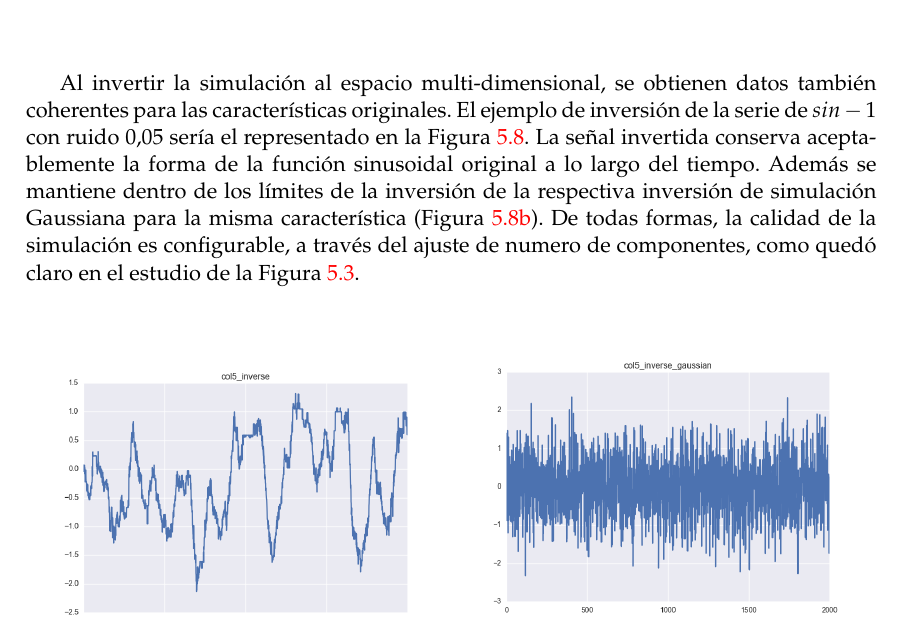
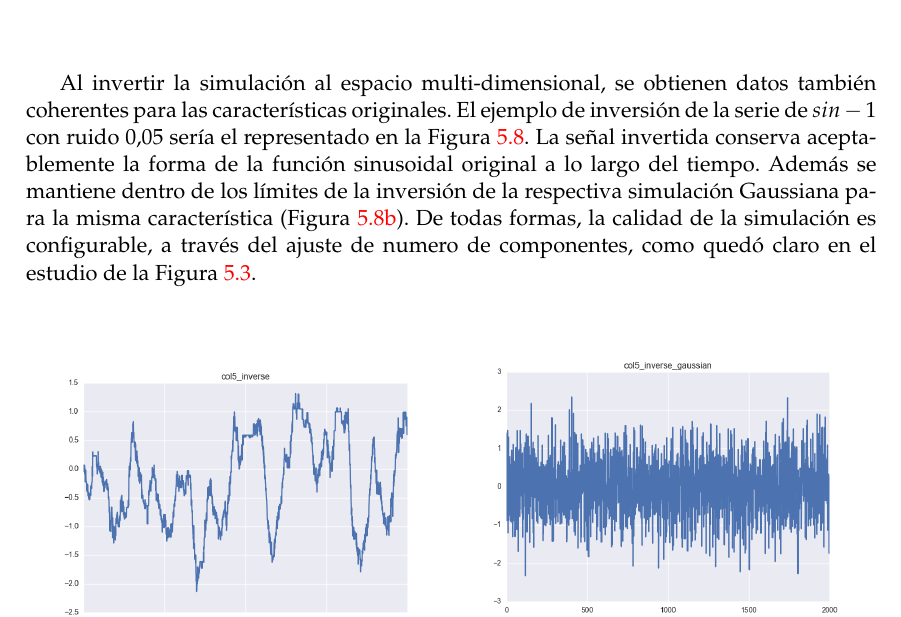
Before and after one commit to pedromorfeu/TFM, a LaTeX thesis (tfgetsinf/tex/latex/tfgetsinf/simulation.tex): part of page 30 of 56, cut so that both start at the same text. Compiled offline with pdfLaTeX.

Commit message:
thesis toy example

```diff
--- a/tfgetsinf/tex/latex/tfgetsinf/simulation.tex
+++ b/tfgetsinf/tex/latex/tfgetsinf/simulation.tex
@@ -547,7 +547,7 @@ P-value:  1
     \end{figure}
 
 
-    Al invertir la simulación al espacio multi-dimensional, se obtienen datos también coherentes para las características originales. El ejemplo de inversión de la serie de \(sin - 1\) con ruido \(0.05\) sería el representado en la Figura~\ref{fig:col5_inverse_all}. La señal invertida conserva aceptablemente la forma de la función sinusoidal original a lo largo del tiempo. Además se mantiene dentro de los límites de la inversión de la respectiva inversión de simulación Gaussiana para la misma característica (Figura~\ref{fig:col5_inverse_gaussian}). De todas formas, la calidad de la simulación es configurable, a través del ajuste de numero de componentes, como quedó claro en el estudio de la Figura~\ref{fig:col5_inverted_nipals_n_components}.
+    Al invertir la simulación al espacio multi-dimensional, se obtienen datos también coherentes para las características originales. El ejemplo de inversión de la serie de \(sin - 1\) con ruido \(0.05\) sería el representado en la Figura~\ref{fig:col5_inverse_all}. La señal invertida conserva aceptablemente la forma de la función sinusoidal original a lo largo del tiempo. Además se mantiene dentro de los límites de la inversión de la respectiva simulación Gaussiana para la misma característica (Figura~\ref{fig:col5_inverse_gaussian}). De todas formas, la calidad de la simulación es configurable, a través del ajuste de numero de componentes, como quedó claro en el estudio de la Figura~\ref{fig:col5_inverted_nipals_n_components}.
 
     \begin{figure}[H]
         \centering
```
Also changed, not shown: 2 other files.
